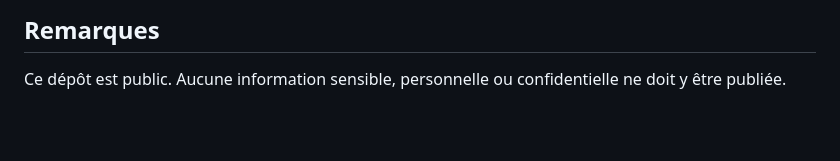
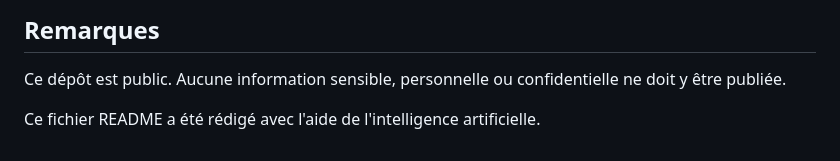
Before and after one commit to ShelbyTy/gtb, a Markdown page: README.md, the part around the change. Rendered like a GitHub page; blank space fills up the shorter version.

```diff
--- a/README.md
+++ b/README.md
@@ -186,3 +186,5 @@ Les pages `Caméras` et `Alertes` sont déjà intégrées dans l'interface, mais
 
 Ce dépôt est public.
 Aucune information sensible, personnelle ou confidentielle ne doit y être publiée.
+
+Ce fichier README a été rédigé avec l'aide de l'intelligence artificielle.
```
